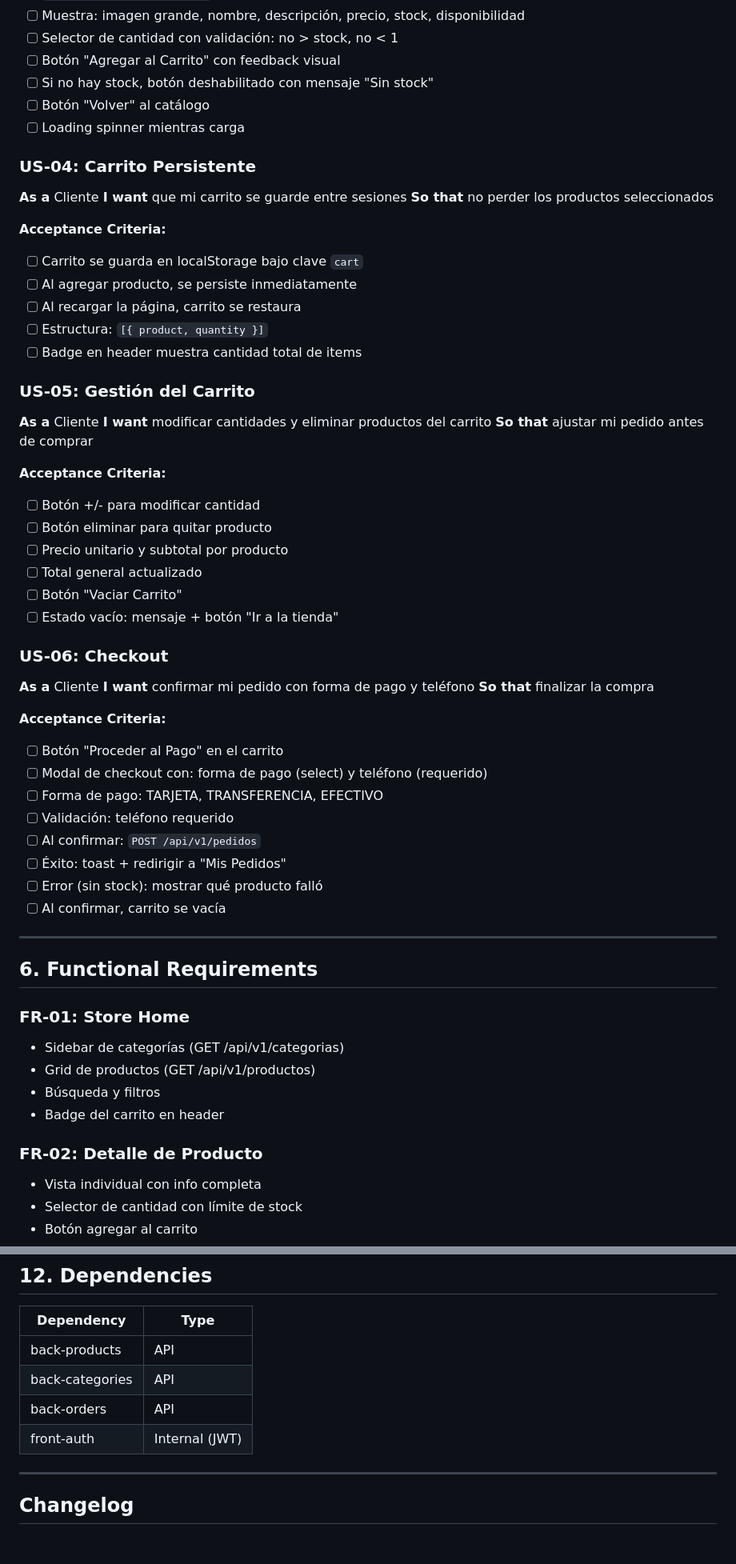
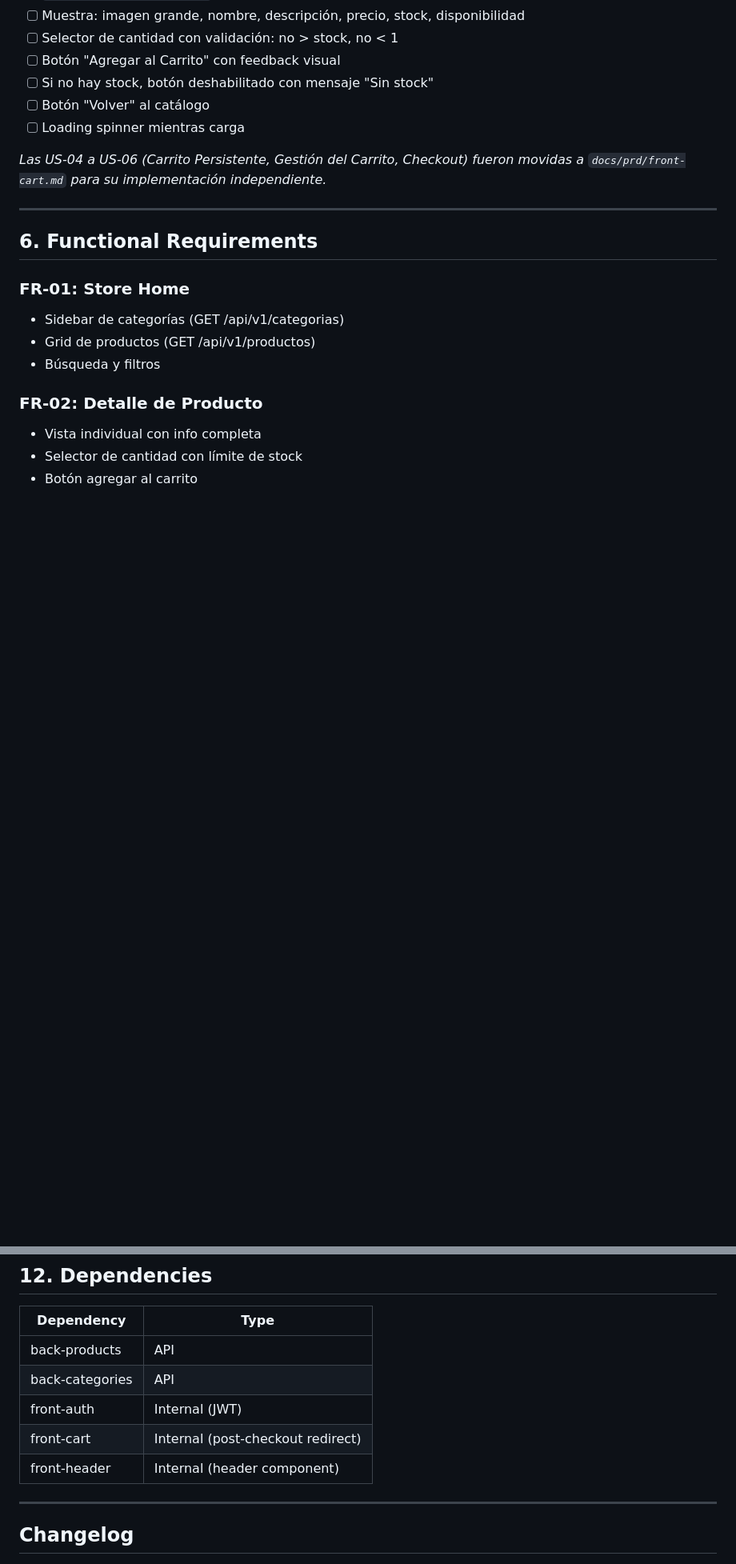
Before and after one commit to 814942/tpi-programacion3, a Markdown page: docs/prd/front-store.md, 2 parts joined by grey strips. Shown at 80% size. GitHub-like rendering; blank space fills up the shorter version.

```diff
--- a/docs/prd/front-store.md
+++ b/docs/prd/front-store.md
@@ -93,45 +93,7 @@ Store completo con datos reales desde API, carrito persistente, detalle de produ
 - [ ] Botón "Volver" al catálogo
 - [ ] Loading spinner mientras carga
 
-### US-04: Carrito Persistente
-**As a** Cliente
-**I want** que mi carrito se guarde entre sesiones
-**So that** no perder los productos seleccionados
-
-**Acceptance Criteria:**
-- [ ] Carrito se guarda en localStorage bajo clave `cart`
-- [ ] Al agregar producto, se persiste inmediatamente
-- [ ] Al recargar la página, carrito se restaura
-- [ ] Estructura: `[{ product, quantity }]`
-- [ ] Badge en header muestra cantidad total de items
-
-### US-05: Gestión del Carrito
-**As a** Cliente
-**I want** modificar cantidades y eliminar productos del carrito
-**So that** ajustar mi pedido antes de comprar
-
-**Acceptance Criteria:**
-- [ ] Botón +/- para modificar cantidad
-- [ ] Botón eliminar para quitar producto
-- [ ] Precio unitario y subtotal por producto
-- [ ] Total general actualizado
-- [ ] Botón "Vaciar Carrito"
-- [ ] Estado vacío: mensaje + botón "Ir a la tienda"
-
-### US-06: Checkout
-**As a** Cliente
-**I want** confirmar mi pedido con forma de pago y teléfono
-**So that** finalizar la compra
-
-**Acceptance Criteria:**
-- [ ] Botón "Proceder al Pago" en el carrito
-- [ ] Modal de checkout con: forma de pago (select) y teléfono (requerido)
-- [ ] Forma de pago: TARJETA, TRANSFERENCIA, EFECTIVO
-- [ ] Validación: teléfono requerido
-- [ ] Al confirmar: `POST /api/v1/pedidos`
-- [ ] Éxito: toast + redirigir a "Mis Pedidos"
-- [ ] Error (sin stock): mostrar qué producto falló
-- [ ] Al confirmar, carrito se vacía
+_Las US-04 a US-06 (Carrito Persistente, Gestión del Carrito, Checkout) fueron movidas a `docs/prd/front-cart.md` para su implementación independiente._
 
 ---
 
@@ -141,7 +103,6 @@ Store completo con datos reales desde API, carrito persistente, detalle de produ
 - Sidebar de categorías (GET /api/v1/categorias)
 - Grid de productos (GET /api/v1/productos)
 - Búsqueda y filtros
-- Badge del carrito en header
 
 ### FR-02: Detalle de Producto
 - Vista individual con info completa
@@ -362,8 +311,9 @@ interface PaginationState {
 |------------|------|
 | back-products | API |
 | back-categories | API |
-| back-orders | API |
 | front-auth | Internal (JWT) |
+| front-cart | Internal (post-checkout redirect) |
+| front-header | Internal (header component) |
 
 ---
 
```
Also changed, not shown: other parts of docs/prd/front-store.md (+0 -12 lines), docs/prd/front-cart.md (added, +394 -0 lines), docs/prd/front-header.md (added, +169 -0 lines).
